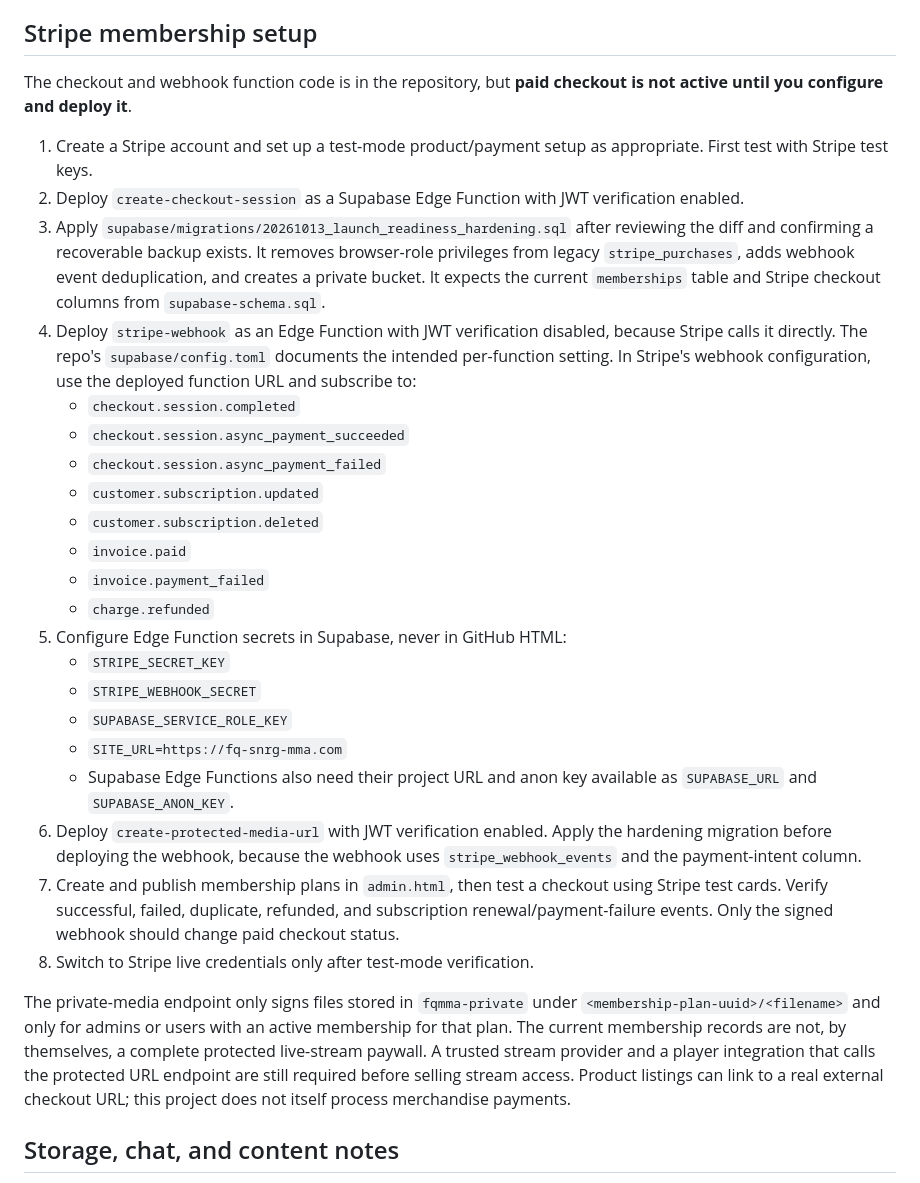
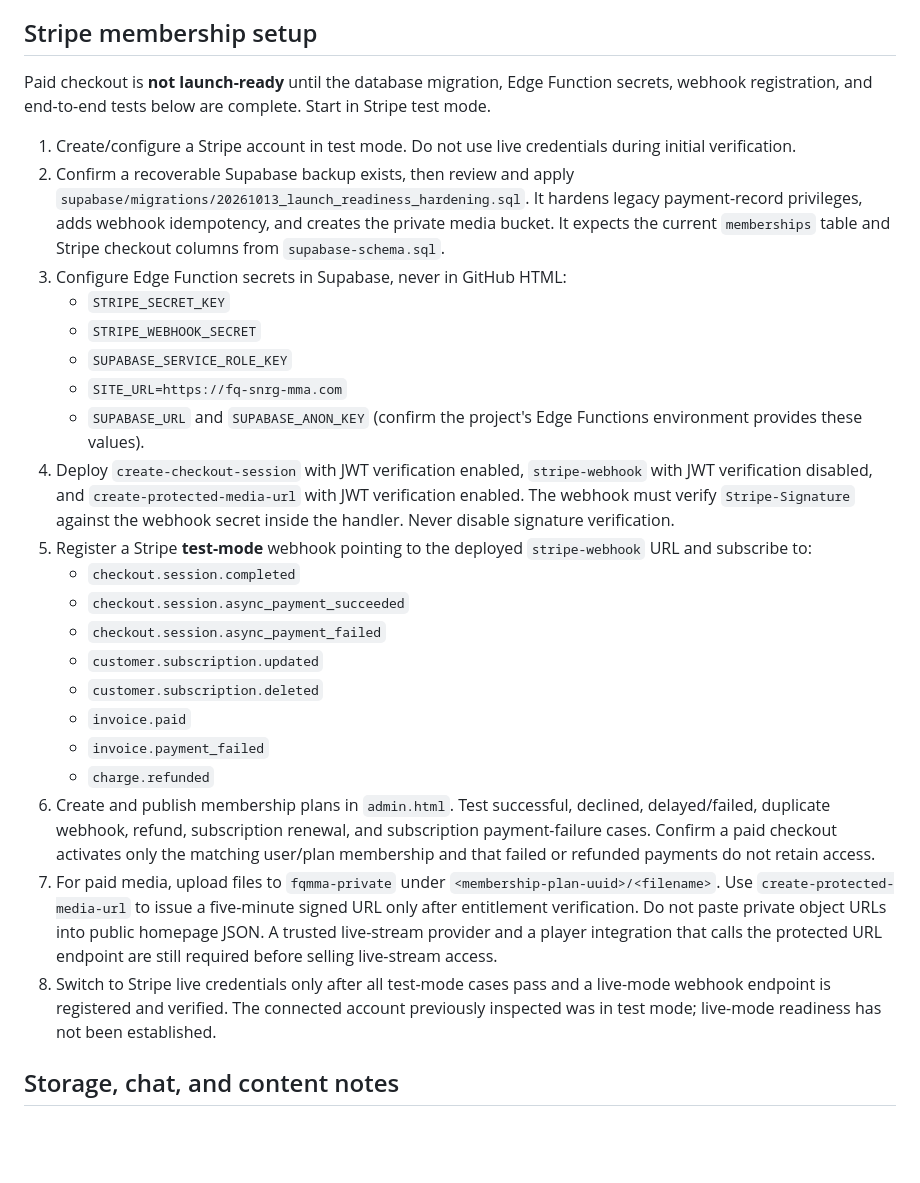
Before and after one commit to psyryn82/FQ-MMA-Team-S.N.R.G.-MMA, a Markdown page: README.md, the part around the change. Drawn GitHub-style; blank space fills up the shorter version.

Commit message:
Correct deployment sequence for Stripe and private media

```diff
--- a/README.md
+++ b/README.md
@@ -32,12 +32,18 @@ Static website hosted from the repository root. The Supabase client uses only th
 
 ## Stripe membership setup
 
-The checkout and webhook function code is in the repository, but **paid checkout is not active until you configure and deploy it**.
+Paid checkout is **not launch-ready** until the database migration, Edge Function secrets, webhook registration, and end-to-end tests below are complete. Start in Stripe test mode.
 
-1. Create a Stripe account and set up a test-mode product/payment setup as appropriate. First test with Stripe test keys.
-2. Deploy `create-checkout-session` as a Supabase Edge Function with JWT verification enabled.
-3. Apply `supabase/migrations/20261013_launch_readiness_hardening.sql` after reviewing the diff and confirming a recoverable backup exists. It removes browser-role privileges from legacy `stripe_purchases`, adds webhook event deduplication, and creates a private bucket. It expects the current `memberships` table and Stripe checkout columns from `supabase-schema.sql`.
-4. Deploy `stripe-webhook` as an Edge Function with JWT verification disabled, because Stripe calls it directly. The repo's `supabase/config.toml` documents the intended per-function setting. In Stripe's webhook configuration, use the deployed function URL and subscribe to:
+1. Create/configure a Stripe account in test mode. Do not use live credentials during initial verification.
+2. Confirm a recoverable Supabase backup exists, then review and apply `supabase/migrations/20261013_launch_readiness_hardening.sql`. It hardens legacy payment-record privileges, adds webhook idempotency, and creates the private media bucket. It expects the current `memberships` table and Stripe checkout columns from `supabase-schema.sql`.
+3. Configure Edge Function secrets in Supabase, never in GitHub HTML:
+   - `STRIPE_SECRET_KEY`
+   - `STRIPE_WEBHOOK_SECRET`
+   - `SUPABASE_SERVICE_ROLE_KEY`
+   - `SITE_URL=https://fq-snrg-mma.com`
+   - `SUPABASE_URL` and `SUPABASE_ANON_KEY` (confirm the project's Edge Functions environment provides these values).
+4. Deploy `create-checkout-session` with JWT verification enabled, `stripe-webhook` with JWT verification disabled, and `create-protected-media-url` with JWT verification enabled. The webhook must verify `Stripe-Signature` against the webhook secret inside the handler. Never disable signature verification.
+5. Register a Stripe **test-mode** webhook pointing to the deployed `stripe-webhook` URL and subscribe to:
    - `checkout.session.completed`
    - `checkout.session.async_payment_succeeded`
    - `checkout.session.async_payment_failed`
@@ -46,17 +52,9 @@ The checkout and webhook function code is in the repository, but **paid checkout
    - `invoice.paid`
    - `invoice.payment_failed`
    - `charge.refunded`
-5. Configure Edge Function secrets in Supabase, never in GitHub HTML:
-   - `STRIPE_SECRET_KEY`
-   - `STRIPE_WEBHOOK_SECRET`
-   - `SUPABASE_SERVICE_ROLE_KEY`
-   - `SITE_URL=https://fq-snrg-mma.com`
-   - Supabase Edge Functions also need their project URL and anon key available as `SUPABASE_URL` and `SUPABASE_ANON_KEY`.
-6. Deploy `create-protected-media-url` with JWT verification enabled. Apply the hardening migration before deploying the webhook, because the webhook uses `stripe_webhook_events` and the payment-intent column.
-7. Create and publish membership plans in `admin.html`, then test a checkout using Stripe test cards. Verify successful, failed, duplicate, refunded, and subscription renewal/payment-failure events. Only the signed webhook should change paid checkout status.
-6. Switch to Stripe live credentials only after test-mode verification.
-
-The private-media endpoint only signs files stored in `fqmma-private` under `<membership-plan-uuid>/<filename>` and only for admins or users with an active membership for that plan. The current membership records are not, by themselves, a complete protected live-stream paywall. A trusted stream provider and a player integration that calls the protected URL endpoint are still required before selling stream access. Product listings can link to a real external checkout URL; this project does not itself process merchandise payments.
+6. Create and publish membership plans in `admin.html`. Test successful, declined, delayed/failed, duplicate webhook, refund, subscription renewal, and subscription payment-failure cases. Confirm a paid checkout activates only the matching user/plan membership and that failed or refunded payments do not retain access.
+7. For paid media, upload files to `fqmma-private` under `<membership-plan-uuid>/<filename>`. Use `create-protected-media-url` to issue a five-minute signed URL only after entitlement verification. Do not paste private object URLs into public homepage JSON. A trusted live-stream provider and a player integration that calls the protected URL endpoint are still required before selling live-stream access.
+8. Switch to Stripe live credentials only after all test-mode cases pass and a live-mode webhook endpoint is registered and verified. The connected account previously inspected was in test mode; live-mode readiness has not been established.
 
 ## Storage, chat, and content notes
 
```
